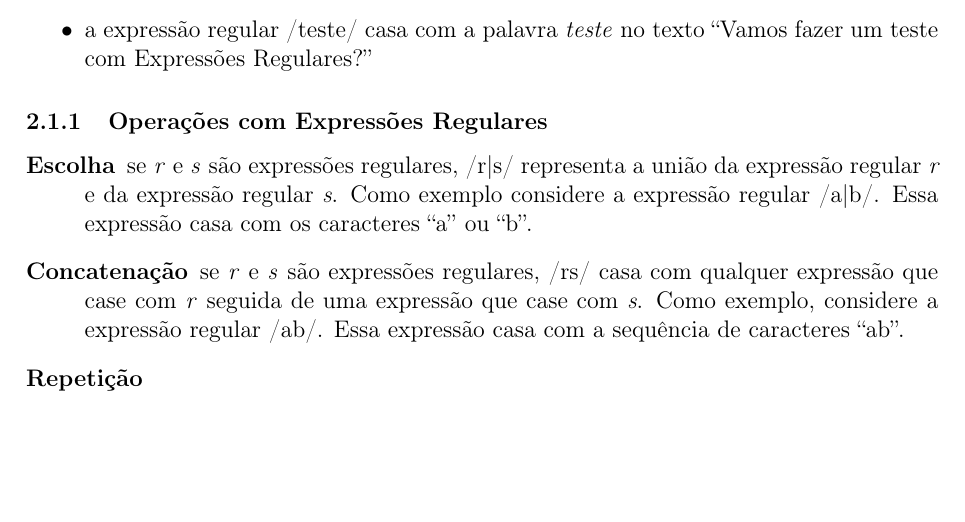
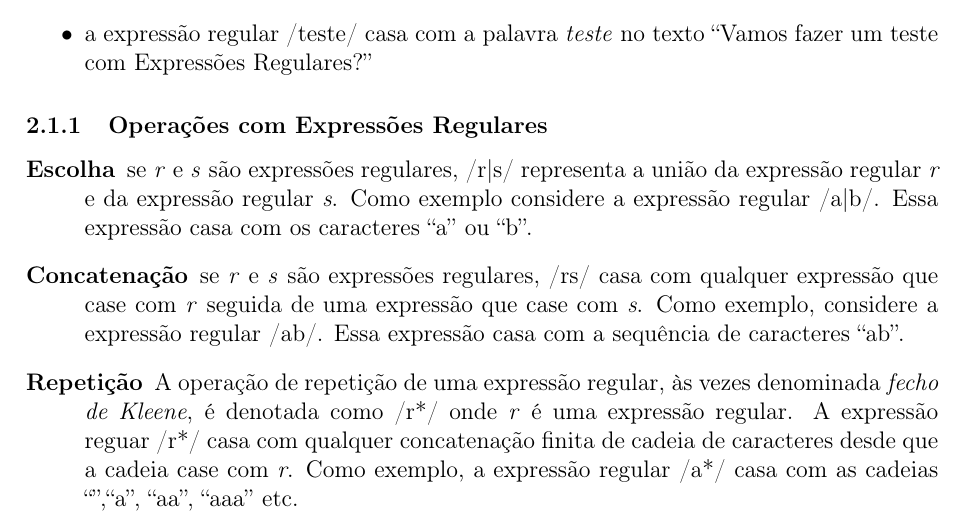
Before and after one commit to bbcoimbra/tapr-lex, a LaTeX document (main.tex, which reads reconhecimento_padroes.tex): part of page 3 of 3, cut so that both start at the same text, the shorter picture padded with empty space. Compiled offline with pdfLaTeX; the source files are stored in an older character set and shown here as Unicode.

Commit message:
added repeat on ER

```diff
--- a/reconhecimento_padroes.tex
+++ b/reconhecimento_padroes.tex
@@ -39,5 +39,10 @@ Exemplos
 		uma expressão que case com \emph{s}. Como exemplo, considere a
 		expressão regular /ab/. Essa expressão casa com a sequência de
 		caracteres ``ab''.
-	\item[Repetição]
+	\item[Repetição] A operação de repetição de uma expressão regular,
+		às vezes denominada \emph{fecho de Kleene}, é denotada como
+		/r*/ onde \emph{r} é uma expressão regular. A expressão reguar
+		/r*/ casa com qualquer concatenação finita de cadeia de caracteres
+		desde que a cadeia case com \emph{r}. Como exemplo, a expressão
+		regular /a*/ casa com as cadeias ``'',``a'', ``aa'', ``aaa'' etc.
 \end{description}
```
Also changed, not shown: reconhecimento_padroes.tex (2 more changed lines).
